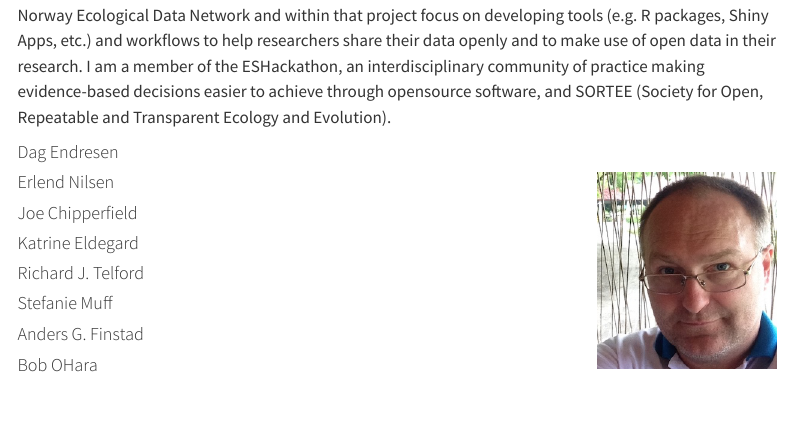
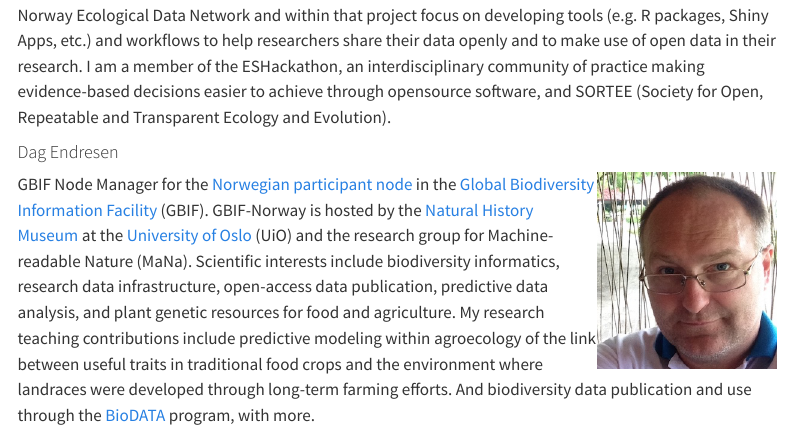
Before and after one commit to Open-Science-Course/course_website, a Quarto document (about_us.qmd): the page in a window 1100 px wide, from 460 px down. Rendered offline with R 4.5, knitr and Pandoc in place of Quarto, with nearby package versions; menus at the side of the page are left out.

Commit message:
Update About Us, Dag Endresen

```diff
--- a/about_us.qmd
+++ b/about_us.qmd
@@ -20,6 +20,8 @@
 
 ![](images/DagEndresen.png){style="float: right;" fig-align="left" width="178"}
 
+GBIF Node Manager for the [Norwegian participant node](https://www.gbif.no/) in the [Global Biodiversity Information Facility](https://www.gbif.org/) (GBIF). GBIF-Norway is hosted by the [Natural History Museum](https://www.nhm.uio.no/english/) at the [University of Oslo](https://www.uio.no/english/) (UiO) and the research group for Machine-readable Nature (MaNa). Scientific interests include biodiversity informatics, research data infrastructure, open-access data publication, predictive data analysis, and plant genetic resources for food and agriculture. My research teaching contributions include predictive modeling within agroecology of the link between useful traits in traditional food crops and the environment where landraces were developed through long-term farming efforts. And biodiversity data publication and use through the [BioDATA](https://www.nhm.uio.no/english/research/projects/biodata/) program, with more.
+
 #### Erlend Nilsen
 
 #### Joe Chipperfield
```
